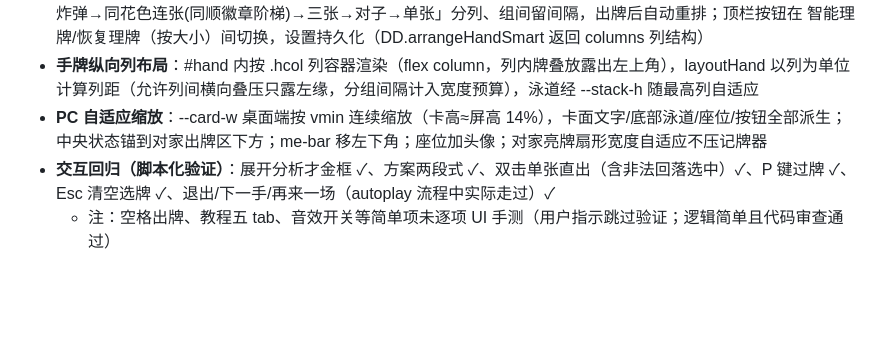
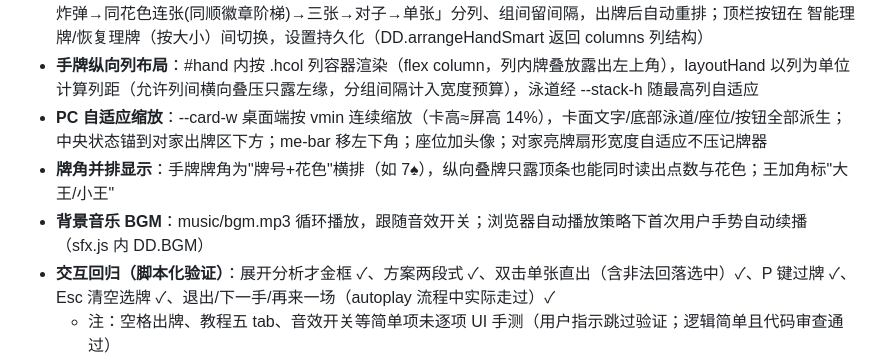
Before and after one commit to studyguy/guandan-master-glm, a Markdown page: PROGRESS.md, the part around the change. Rendered like a GitHub page; blank space fills up the shorter version.

```diff
--- a/PROGRESS.md
+++ b/PROGRESS.md
@@ -34,6 +34,8 @@
 - **纵向智能理牌**（参考主流掼蛋游戏做法）：手牌纵向列排列——同点数一列叠放（炸弹=高列），智能模式按「王→炸弹→同花色连张(同顺徽章阶梯)→三张→对子→单张」分列、组间留间隔，出牌后自动重排；顶栏按钮在 智能理牌/恢复理牌（按大小）间切换，设置持久化（DD.arrangeHandSmart 返回 columns 列结构）
 - **手牌纵向列布局**：#hand 内按 .hcol 列容器渲染（flex column，列内牌叠放露出左上角），layoutHand 以列为单位计算列距（允许列间横向叠压只露左缘，分组间隔计入宽度预算），泳道经 --stack-h 随最高列自适应
 - **PC 自适应缩放**：--card-w 桌面端按 vmin 连续缩放（卡高≈屏高 14%），卡面文字/底部泳道/座位/按钮全部派生；中央状态锚到对家出牌区下方；me-bar 移左下角；座位加头像；对家亮牌扇形宽度自适应不压记牌器
+- **牌角并排显示**：手牌牌角为"牌号+花色"横排（如 7♠），纵向叠牌只露顶条也能同时读出点数与花色；王加角标"大王/小王"
+- **背景音乐 BGM**：music/bgm.mp3 循环播放，跟随音效开关；浏览器自动播放策略下首次用户手势自动续播（sfx.js 内 DD.BGM）
 - **交互回归（脚本化验证）**：展开分析才金框 ✓、方案两段式 ✓、双击单张直出（含非法回落选中）✓、P 键过牌 ✓、Esc 清空选牌 ✓、退出/下一手/再来一场（autoplay 流程中实际走过）✓
   - 注：空格出牌、教程五 tab、音效开关等简单项未逐项 UI 手测（用户指示跳过验证；逻辑简单且代码审查通过）
 - **文档收尾**：README.md 与 docs/ARCHITECTURE.md 已重写为掼蛋版（含规则开关表、真实测试数字、截图）
```
Also changed, not shown: README.md (+1 -1 lines), docs/img/game-1400.png, docs/img/game-844x390.png, 6 other files.
